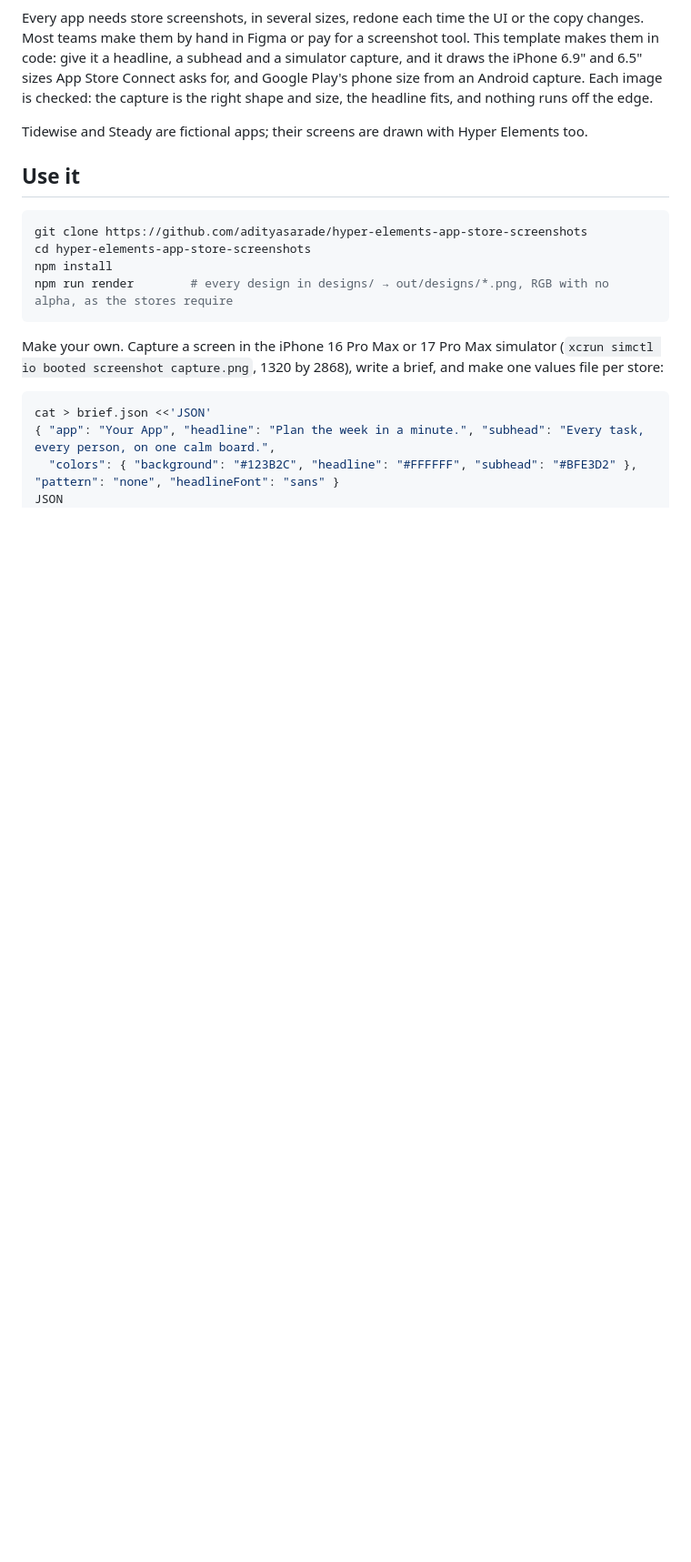
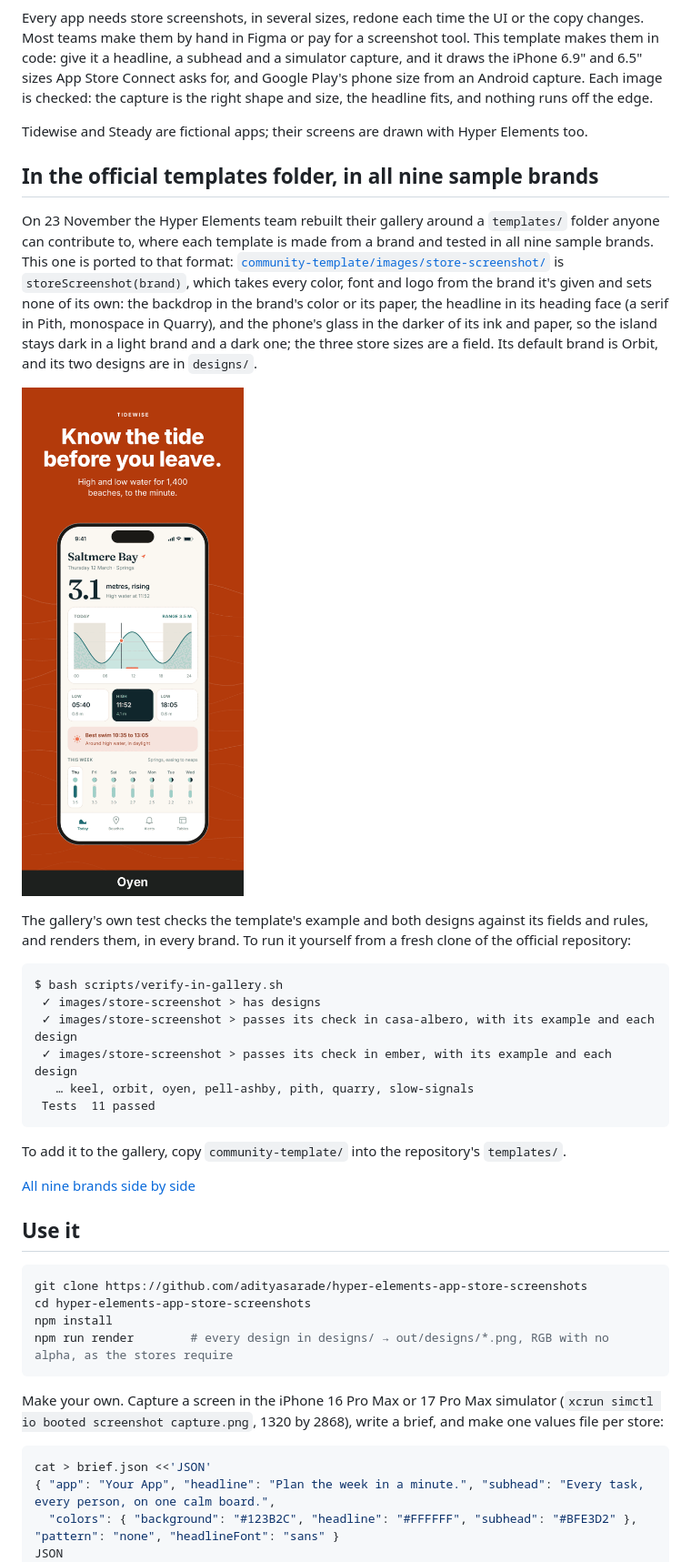
Before and after one commit to adityasarade/hyper-elements-app-store-screenshots, a Markdown page: README.md, the part around the change. Shown at 91% size. Drawn GitHub-style; pictures changed too: docs/st-nine-brands.gif (added); blank space fills up the shorter version.

Commit message:
In the official templates folder: ported, tested in all nine sample brands, with a verify script

````diff
--- a/README.md
+++ b/README.md
@@ -13,6 +13,32 @@ phone size from an Android capture. Each image is checked: the capture is the ri
 fits, and nothing runs off the edge.
 
 Tidewise and Steady are fictional apps; their screens are drawn with Hyper Elements too.
+
+## In the official templates folder, in all nine sample brands
+
+On 23 November the Hyper Elements team rebuilt their gallery around a `templates/` folder anyone can contribute to,
+where each template is made from a brand and tested in all nine sample brands. This one is ported to that format:
+[`community-template/images/store-screenshot/`](community-template/images/store-screenshot/template.tsx) is `storeScreenshot(brand)`, which takes every
+color, font and logo from the brand it's given and sets none of its own: the backdrop in the brand's color or its paper, the headline in its heading face (a serif in Pith, monospace in Quarry), and the phone's glass in the darker of its ink and paper, so the island stays dark in a light brand and a dark one; the three store sizes are a field. Its default brand is
+Orbit, and its two designs are in `designs/`.
+
+![The same template in each of the nine sample brands: Oyen, Orbit, Quarry, Pith, Ember, Casa Albero, Keel, Pell & Ashby and Slow Signals.](docs/st-nine-brands.gif)
+
+The gallery's own test checks the template's example and both designs against its fields and rules, and renders them,
+in every brand. To run it yourself from a fresh clone of the official repository:
+
+```
+$ bash scripts/verify-in-gallery.sh
+ ✓ images/store-screenshot > has designs
+ ✓ images/store-screenshot > passes its check in casa-albero, with its example and each design
+ ✓ images/store-screenshot > passes its check in ember, with its example and each design
+   … keel, orbit, oyen, pell-ashby, pith, quarry, slow-signals
+ Tests  11 passed
+```
+
+To add it to the gallery, copy `community-template/` into the repository's `templates/`.
+
+[All nine brands side by side](docs/st-nine-brands.jpg)
 
 ## Use it
 
````
Also changed, not shown: docs/st-nine-brands.jpg (added), 6 other files.
